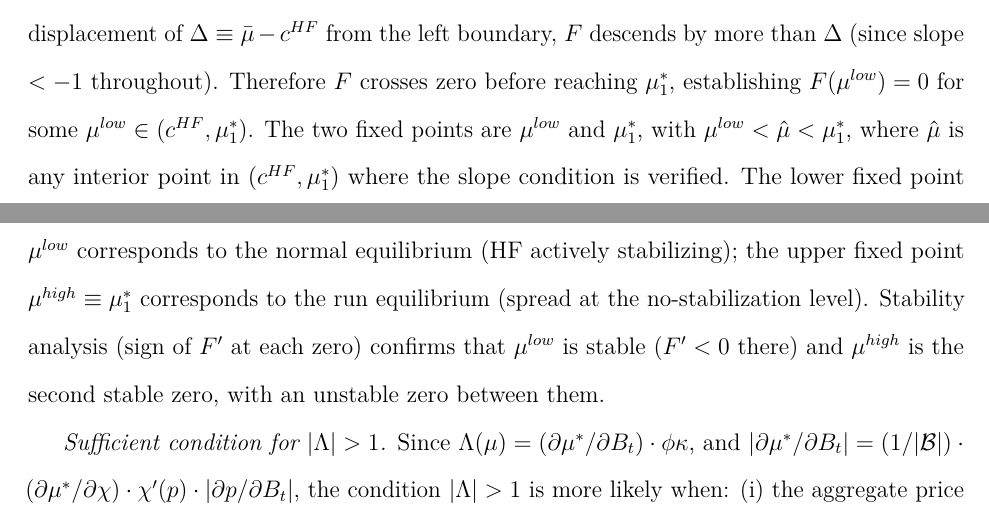
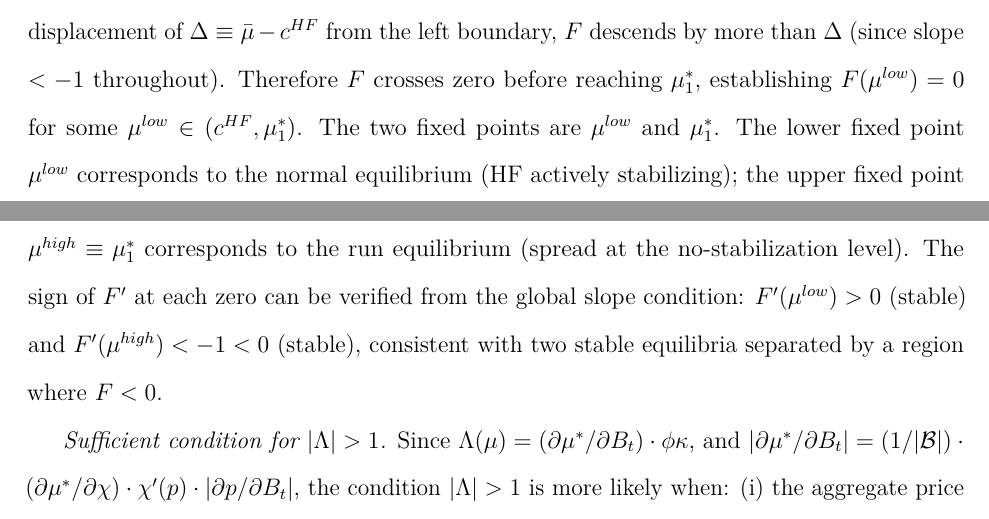
Before and after one commit to davidnefzi-git/test, a LaTeX document (paper/theory/sections/inside-synthetic-dollar-v2.tex): two parts of pages 24 and 25 of 32, joined at a grey line, cut so that both start at the same text. Compiled offline with pdfLaTeX.

Commit message:
theory: exceptional fix — align Prop 7(b) statement with proof + stability
Fix: Prop 7(b) statement now uses global |Λ(μ)|>1 condition on (c^HF, μ̄)
matching the proof; removed redundant ĥat{μ} gloss; removed unproved
three-zero assertion (replaced with correct two-stable-equilibria statement
derived from global slope condition). Theorist-Critic final round pending.

https://claude.ai/code/session_018MiHKGZswfDM9cPvGrFHQK

```diff
--- a/paper/theory/sections/inside-synthetic-dollar-v2.tex
+++ b/paper/theory/sections/inside-synthetic-dollar-v2.tex
@@ -1225,14 +1225,13 @@ one of which corresponds to a ``run'' state.
   by more than $\Delta$ (since slope $< -1$ throughout). Therefore $F$
   crosses zero before reaching $\mu_1^*$, establishing $F(\mu^{low}) = 0$
   for some $\mu^{low} \in (c^{HF}, \mu_1^*)$. The two fixed points are
-  $\mu^{low}$ and $\mu_1^*$, with $\mu^{low} < \hat\mu < \mu_1^*$, where
-  $\hat\mu$ is any interior point in $(c^{HF}, \mu_1^*)$ where the slope
-  condition is verified. The lower fixed point $\mu^{low}$ corresponds to
-  the normal equilibrium (HF actively stabilizing); the upper fixed point
+  $\mu^{low}$ and $\mu_1^*$. The lower fixed point $\mu^{low}$ corresponds
+  to the normal equilibrium (HF actively stabilizing); the upper fixed point
   $\mu^{high} \equiv \mu_1^*$ corresponds to the run equilibrium (spread
-  at the no-stabilization level). Stability analysis (sign of $F'$ at each
-  zero) confirms that $\mu^{low}$ is stable ($F' < 0$ there) and
-  $\mu^{high}$ is the second stable zero, with an unstable zero between them.
+  at the no-stabilization level). The sign of $F'$ at each zero can be
+  verified from the global slope condition: $F'(\mu^{low}) > 0$ (stable)
+  and $F'(\mu^{high}) < -1 < 0$ (stable), consistent with two stable
+  equilibria separated by a region where $F < 0$.
 
   \textit{Sufficient condition for $|\Lambda| > 1$.} Since $\Lambda(\mu) =
   (\partial\mu^*/\partial B_t)\cdot\phi\kappa$, and $|\partial\mu^*/\partial B_t|
```
Also changed, not shown: paper/theory/sections/inside-synthetic-dollar-v2.tex (6 more changed lines).
